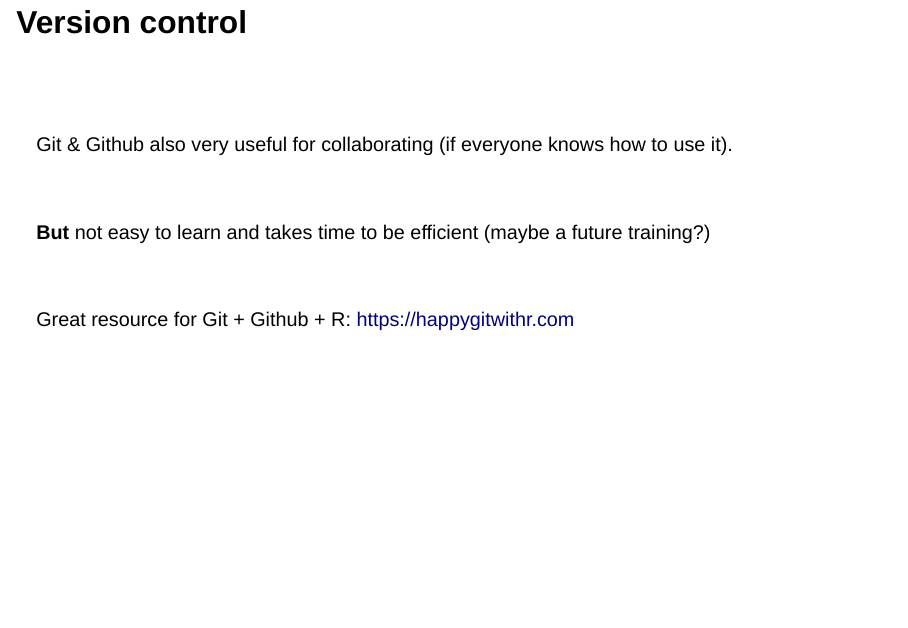
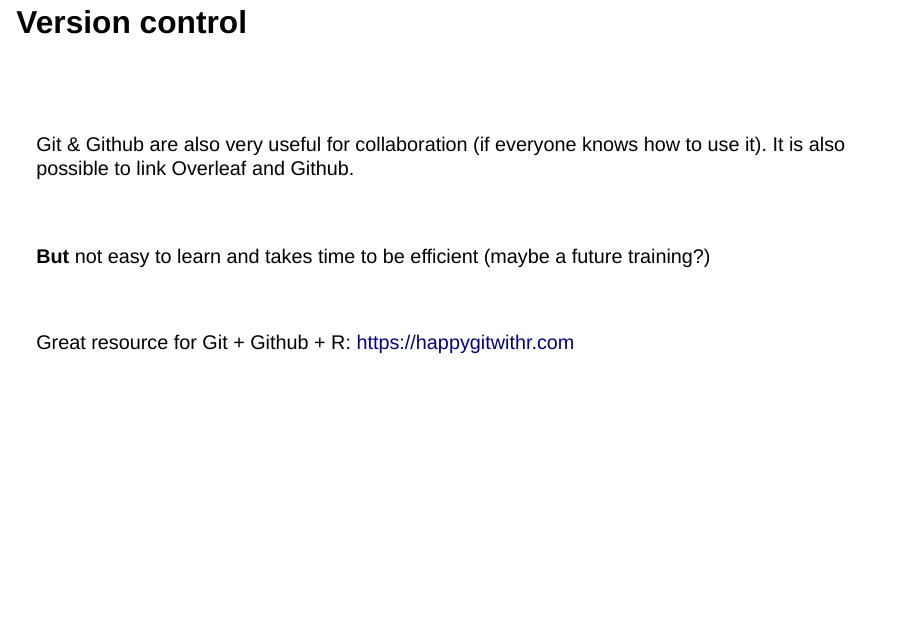
Before and after one commit to etiennebacher/good-practices, a Quarto document (index.qmd): page 50 of 51. Rendered offline with R 4.5, knitr and Pandoc in place of Quarto, with nearby package versions; drawn as Slidy slides in place of the format the file asks for; some code elsewhere in the file could not run offline; the gapminder table comes from the copy in Python's plotly package.

Commit message:
add github + overleaf

```diff
--- a/index.qmd
+++ b/index.qmd
@@ -732,7 +732,8 @@ Browse the repository when these commits were made (aka time-travel machine).
 
 <br><br>
 
-Git & Github also very useful for collaborating (if everyone knows how to use it).
+Git & Github are also very useful for collaboration (if everyone knows how to use it).
+It is also possible to link Overleaf and Github.
 
 <br>
 
```
Also changed, not shown: index.html.
